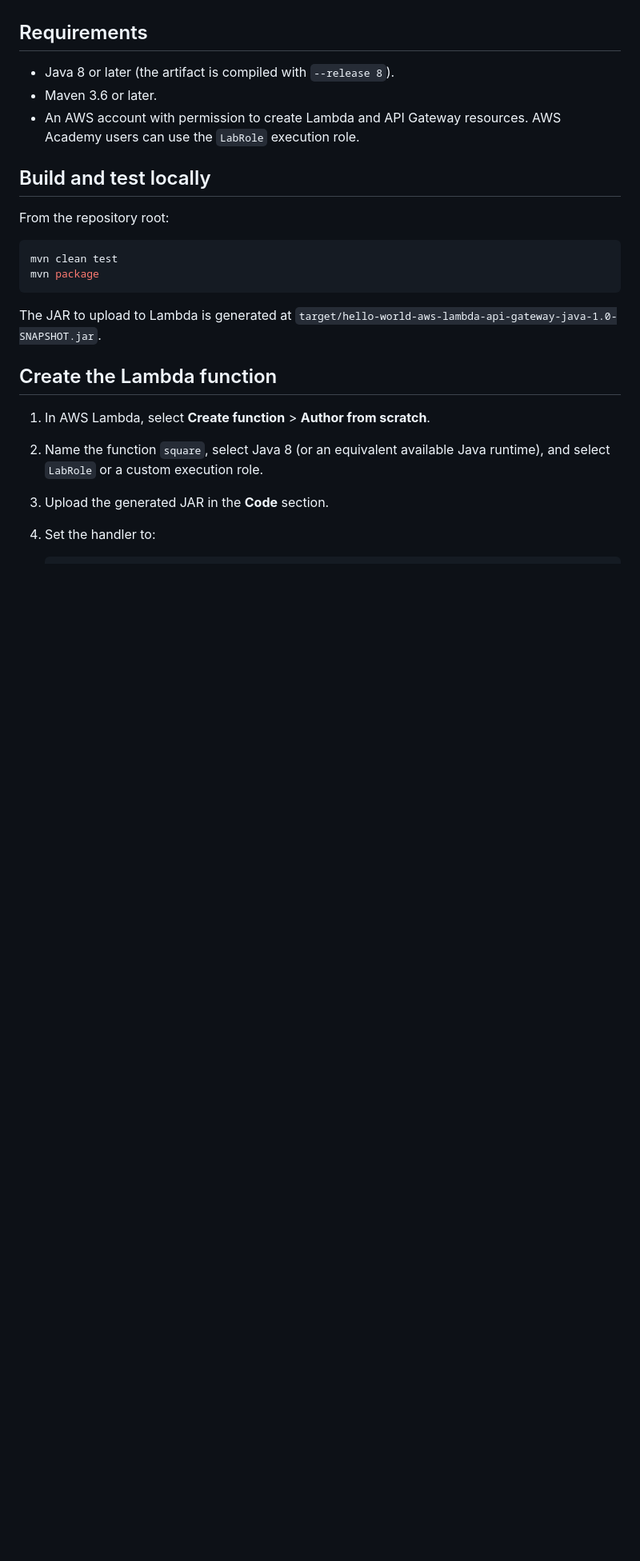
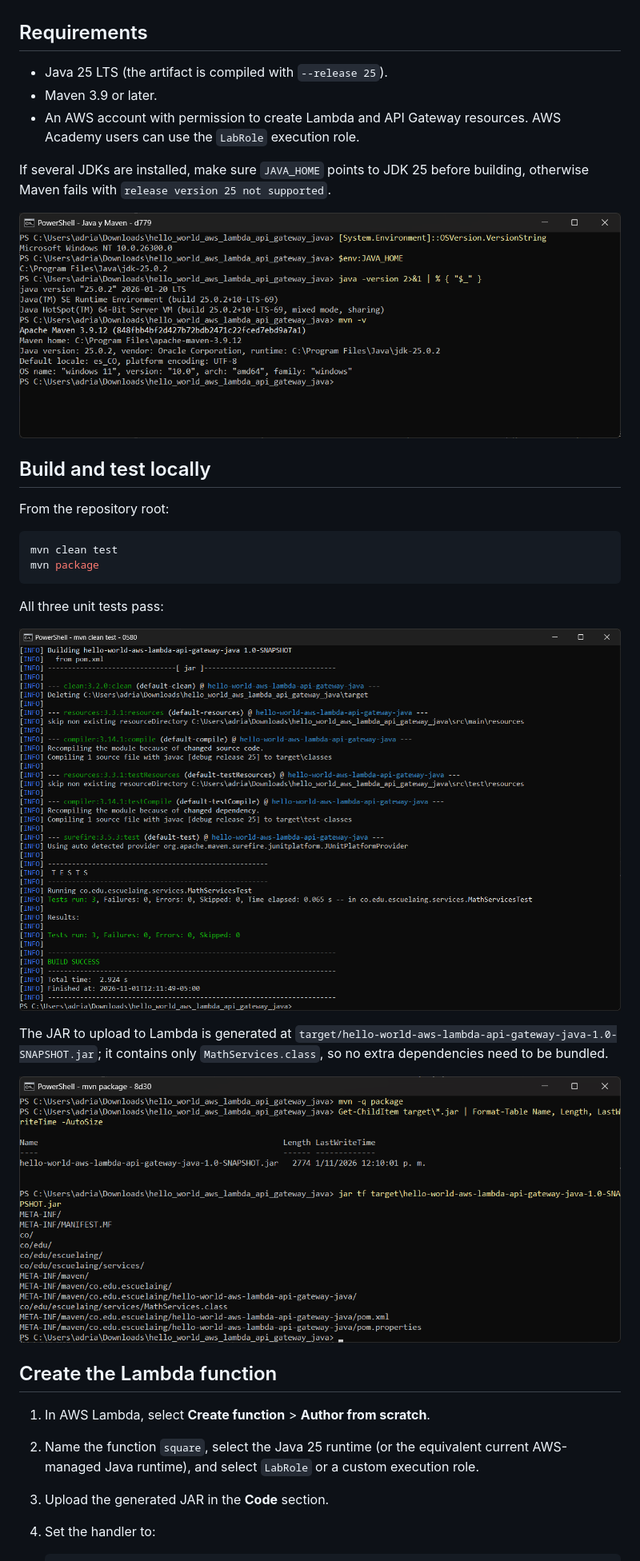
Before and after one commit to DUCU844/hello_world_aws_lambda_api_gateway_java, a Markdown page: README.md, the part around one of its changes. Shown at 80% size. GitHub-like rendering; pictures changed too: docs/images/01-java-maven-versions.png (added), docs/images/02-mvn-clean-test.png (added), docs/images/03-mvn-package.png (added); blank space fills up the shorter version.

Commit message:
docs: add Windows build and test evidence for Java 25

````diff
--- a/README.md
+++ b/README.md
@@ -6,10 +6,15 @@ Lambda function invoked from an API Gateway GET endpoint.
 
 ## Requirements
 
-- Java 8 or later (the artifact is compiled with `--release 8`).
-- Maven 3.6 or later.
+- Java 25 LTS (the artifact is compiled with `--release 25`).
+- Maven 3.9 or later.
 - An AWS account with permission to create Lambda and API Gateway resources.
   AWS Academy users can use the `LabRole` execution role.
+
+If several JDKs are installed, make sure `JAVA_HOME` points to JDK 25 before
+building, otherwise Maven fails with `release version 25 not supported`.
+
+![Java and Maven versions](docs/images/01-java-maven-versions.png)
 
 ## Build and test locally
 
@@ -20,14 +25,22 @@ mvn clean test
 mvn package
 ```
 
+All three unit tests pass:
+
+![mvn clean test](docs/images/02-mvn-clean-test.png)
+
 The JAR to upload to Lambda is generated at
-`target/hello-world-aws-lambda-api-gateway-java-1.0-SNAPSHOT.jar`.
+`target/hello-world-aws-lambda-api-gateway-java-1.0-SNAPSHOT.jar`; it contains
+only `MathServices.class`, so no extra dependencies need to be bundled.
+
+![mvn package](docs/images/03-mvn-package.png)
 
 ## Create the Lambda function
 
 1. In AWS Lambda, select **Create function** > **Author from scratch**.
-2. Name the function `square`, select Java 8 (or an equivalent available Java
-   runtime), and select `LabRole` or a custom execution role.
+2. Name the function `square`, select the Java 25 runtime (or the equivalent
+   current AWS-managed Java runtime), and select `LabRole` or a custom
+   execution role.
 3. Upload the generated JAR in the **Code** section.
 4. Set the handler to:
 
````
Also changed, not shown: other parts of README.md (+18 -0 lines).
